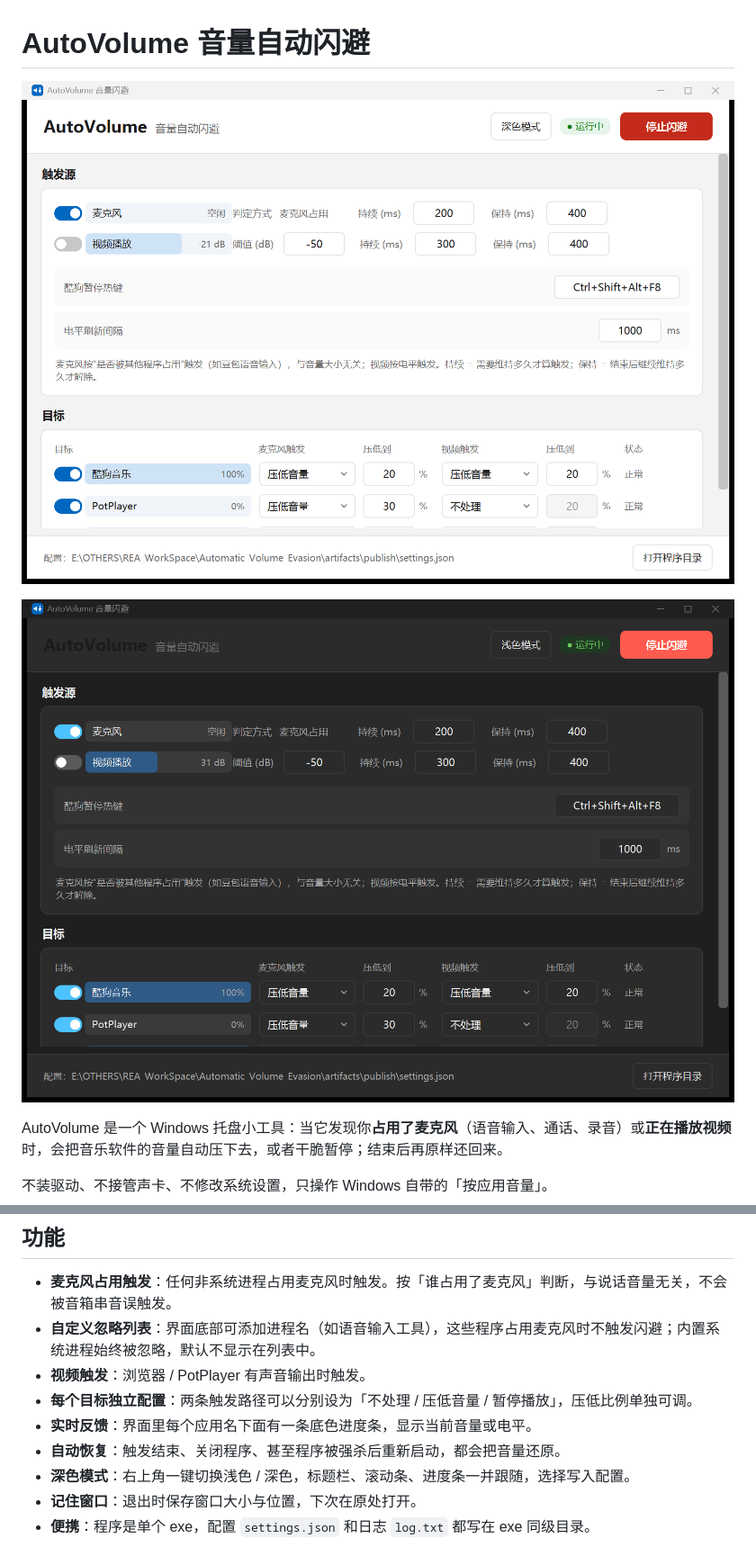
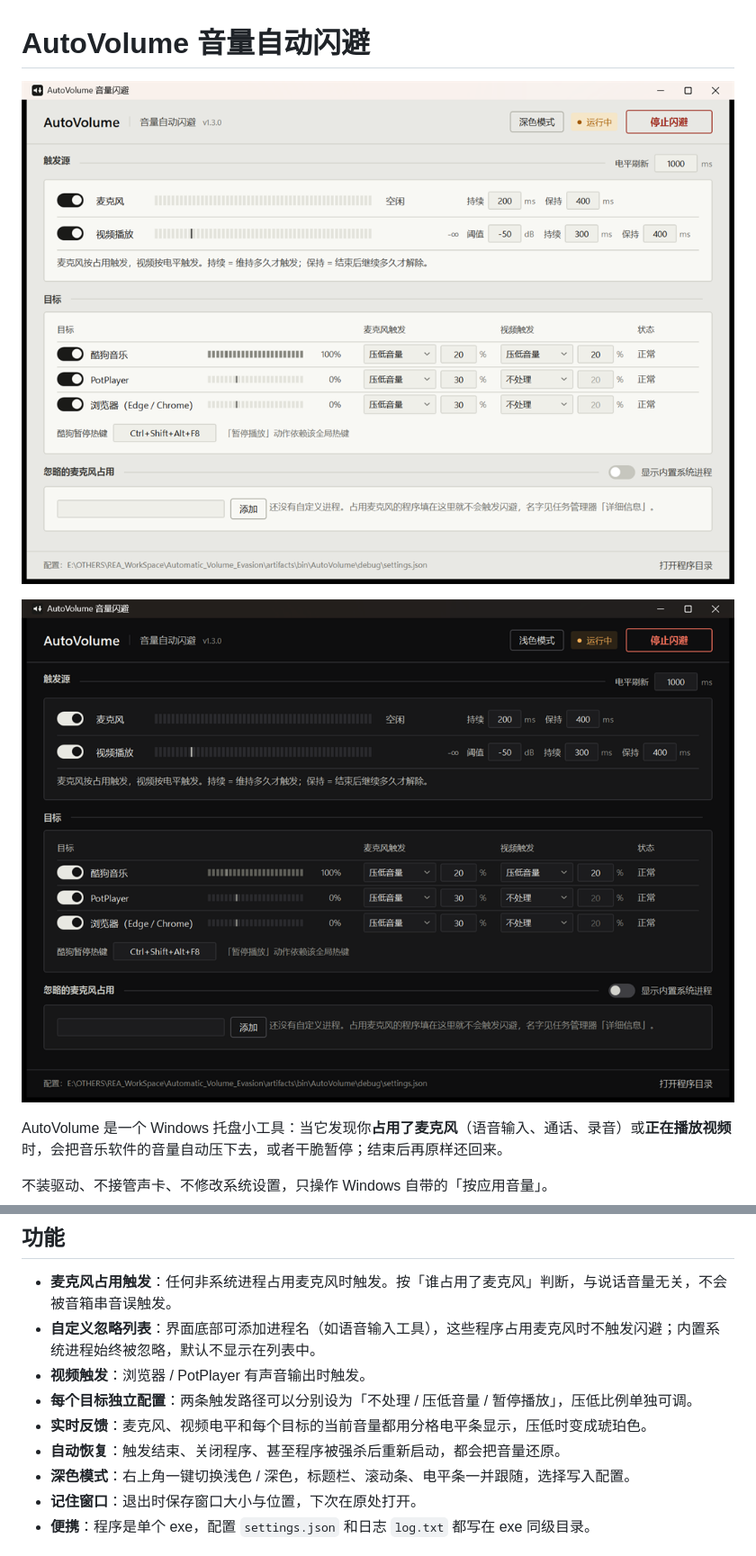
Before and after one commit to Lose-Memory/Automatic_Volume_Evasion, a Markdown page: README.md, 2 parts joined by grey strips. Shown at 90% size. Drawn GitHub-style; pictures changed too: assets/screenshot-dark.png, assets/screenshot-light.png.

```diff
--- a/README.md
+++ b/README.md
@@ -22,9 +22,9 @@ AutoVolume 是一个 Windows 托盘小工具：当它发现你**占用了麦克
 - **自定义忽略列表**：界面底部可添加进程名（如语音输入工具），这些程序占用麦克风时不触发闪避；内置系统进程始终被忽略，默认不显示在列表中。
 - **视频触发**：浏览器 / PotPlayer 有声音输出时触发。
 - **每个目标独立配置**：两条触发路径可以分别设为「不处理 / 压低音量 / 暂停播放」，压低比例单独可调。
-- **实时反馈**：界面里每个应用名下面有一条底色进度条，显示当前音量或电平。
+- **实时反馈**：麦克风、视频电平和每个目标的当前音量都用分格电平条显示，压低时变成琥珀色。
 - **自动恢复**：触发结束、关闭程序、甚至程序被强杀后重新启动，都会把音量还原。
-- **深色模式**：右上角一键切换浅色 / 深色，标题栏、滚动条、进度条一并跟随，选择写入配置。
+- **深色模式**：右上角一键切换浅色 / 深色，标题栏、滚动条、电平条一并跟随，选择写入配置。
 - **记住窗口**：退出时保存窗口大小与位置，下次在原处打开。
 - **便携**：程序是单个 exe，配置 `settings.json` 和日志 `log.txt` 都写在 exe 同级目录。
 
```
Also changed, not shown: other parts of README.md (+6 -0 lines), 11 other files.
